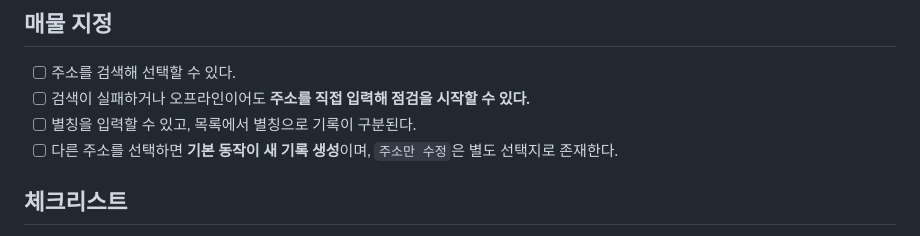
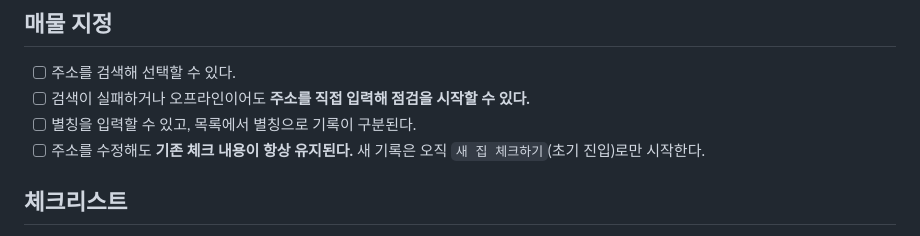
Before and after one commit to gyurim027/house-checklist, a Markdown page: 기획서/00_개요.md, the part around the change. Drawn GitHub-style.

```diff
--- a/기획서/00_개요.md
+++ b/기획서/00_개요.md
@@ -125,7 +125,7 @@ v2.0은 이를 **입력 1개, 지표 2개**로 분리한다.
 - [ ] 주소를 검색해 선택할 수 있다.
 - [ ] 검색이 실패하거나 오프라인이어도 **주소를 직접 입력해 점검을 시작할 수 있다.**
 - [ ] 별칭을 입력할 수 있고, 목록에서 별칭으로 기록이 구분된다.
-- [ ] 다른 주소를 선택하면 **기본 동작이 새 기록 생성**이며, `주소만 수정`은 별도 선택지로 존재한다.
+- [ ] 주소를 수정해도 **기존 체크 내용이 항상 유지된다.** 새 기록은 오직 `새 집 체크하기`(초기 진입)로만 시작한다.
 
 ## 체크리스트
 
```
Also changed, not shown: 기획서/02_UI_UX설계.md (+8 -11 lines), 기획서/03_기술설계.md (+3 -1 lines).
